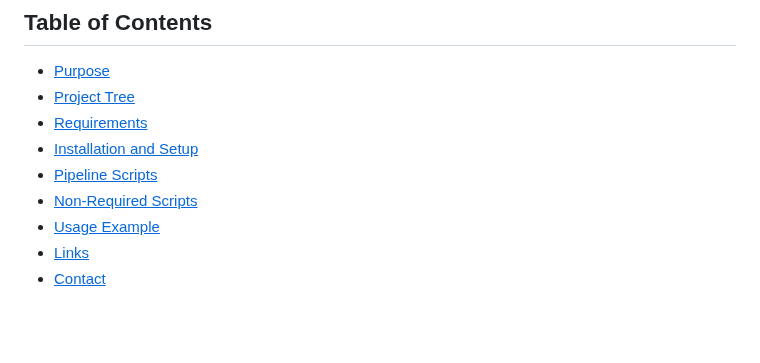
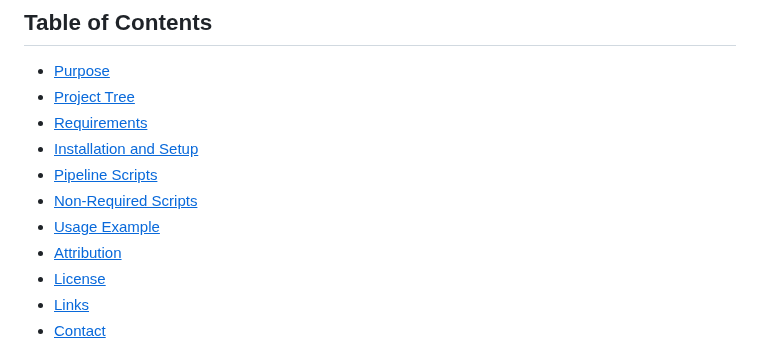
Before and after one commit to shriyanyamali/Lextract, a Markdown page: README.md, the part around one of its changes. Rendered like a GitHub page; blank space fills up the shorter version.

Commit message:
updated table of contents

```diff
--- a/README.md
+++ b/README.md
@@ -16,6 +16,8 @@
 - [<u>Pipeline Scripts</u>](#pipeline-scripts)
 - [<u>Non-Required Scripts</u>](#non-required-scripts)
 - [<u>Usage Example</u>](#usage-example)
+- [<u>Attribution</u>](#attribution)
+- [<u>License</u>](#license)
 - [<u>Links</u>](#links)
 - [<u>Contact</u>](#contact)
 
```
Also changed, not shown: other parts of README.md (+2 -1 lines).
